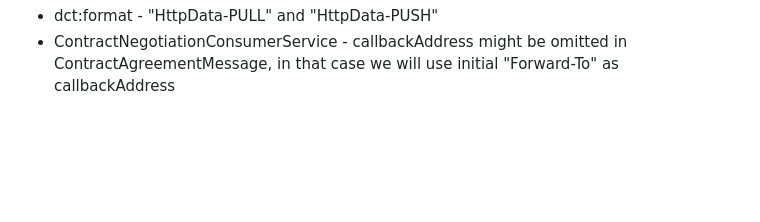
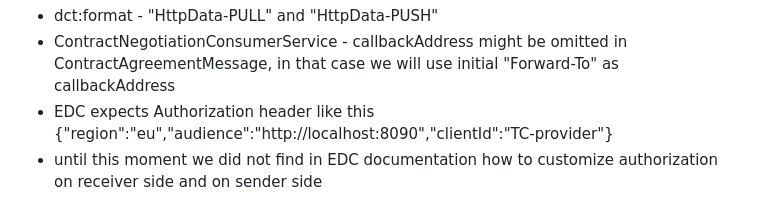
Before and after one commit to Engineering-Research-and-Development/dsp-true-connector, a Markdown page: doc/edc-integration/README.md, the part around one of its changes. GitHub-like rendering; blank space fills up the shorter version.

```diff
--- a/doc/edc-integration/edc.md
+++ b/doc/edc-integration/README.md
@@ -184,3 +184,5 @@ During the testing and integration we have noticed the following:
 
 - dct:format - "HttpData-PULL" and "HttpData-PUSH"
 - ContractNegotiationConsumerService - callbackAddress might be omitted in ContractAgreementMessage, in that case we will use initial "Forward-To" as callbackAddress
+- EDC expects Authorization header like this {\"region\":\"eu\",\"audience\":\"http://localhost:8090\",\"clientId\":\"TC-provider\"}
+- until this moment we did not find in EDC documentation how to customize authorization on receiver side and on sender side
```
Also changed, not shown: other parts of doc/edc-integration/README.md (+9 -9 lines).
